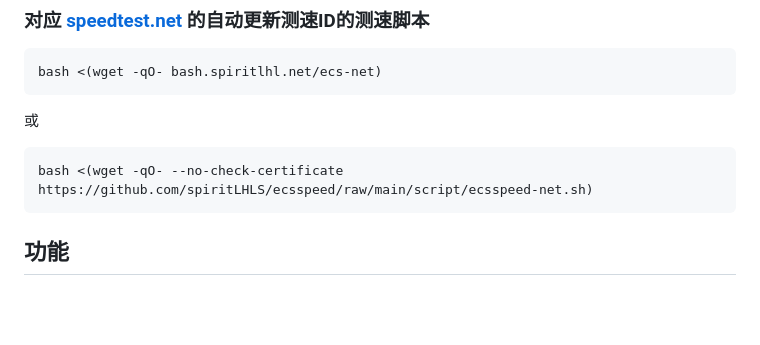
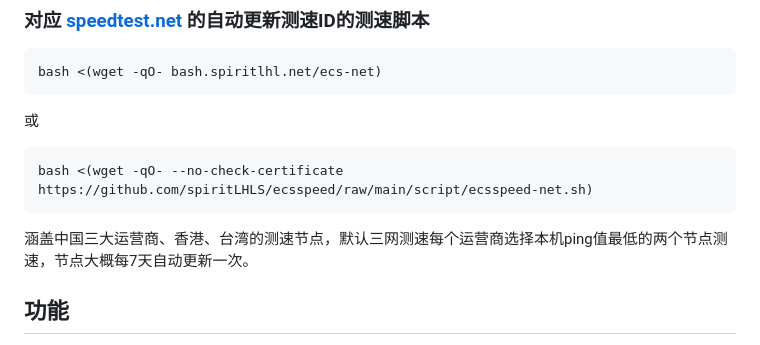
Before and after one commit to spiritLHLS/ecsspeed, a Markdown page: README.md, the part around the change. Rendered like a GitHub page; blank space fills up the shorter version.

````diff
--- a/README.md
+++ b/README.md
@@ -13,6 +13,8 @@ bash <(wget -qO- bash.spiritlhl.net/ecs-net)
 ```
 bash <(wget -qO- --no-check-certificate https://github.com/spiritLHLS/ecsspeed/raw/main/script/ecsspeed-net.sh)
 ```
+
+涵盖中国三大运营商、香港、台湾的测速节点，默认三网测速每个运营商选择本机ping值最低的两个节点测速，节点大概每7天自动更新一次。
 
 ## 功能
 
````
